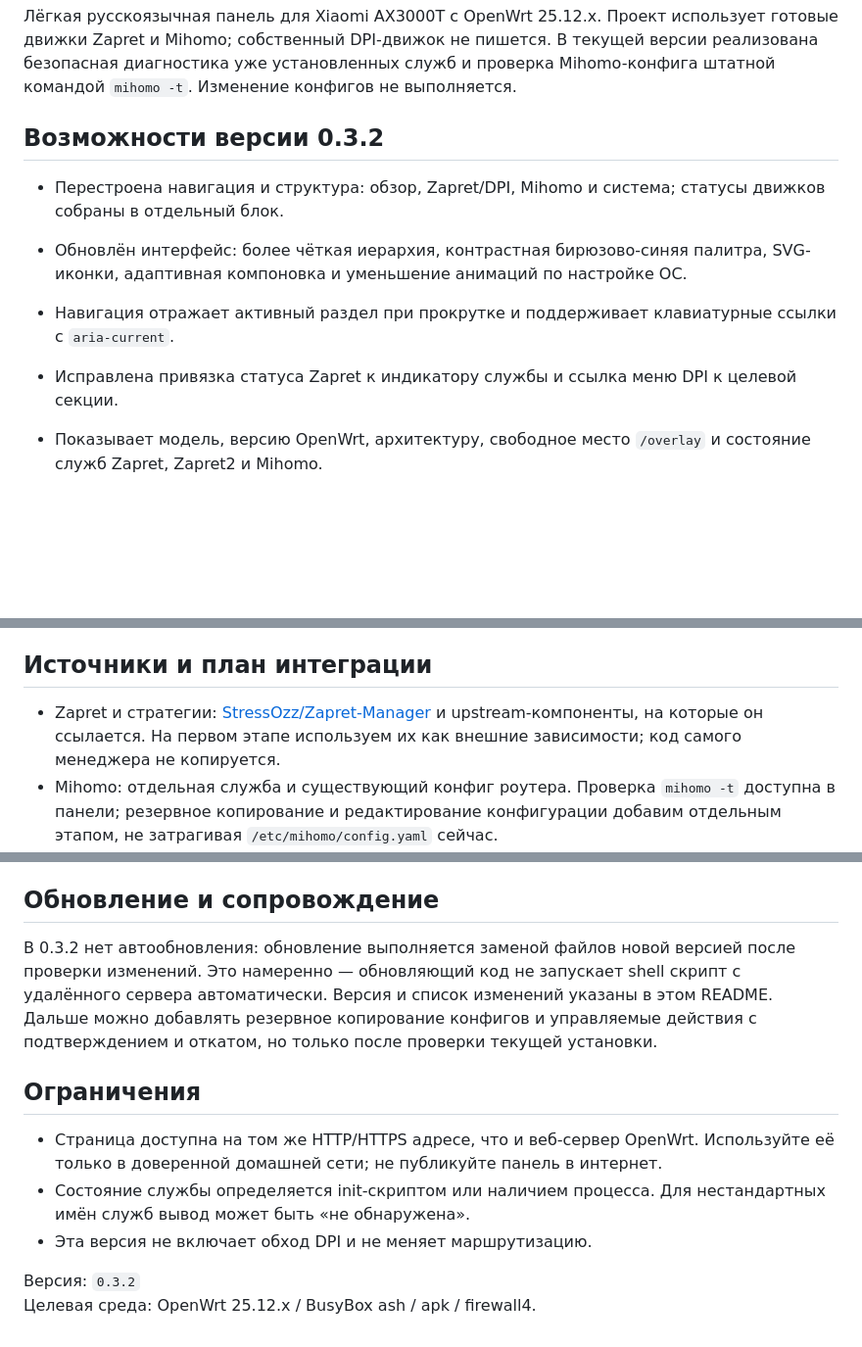
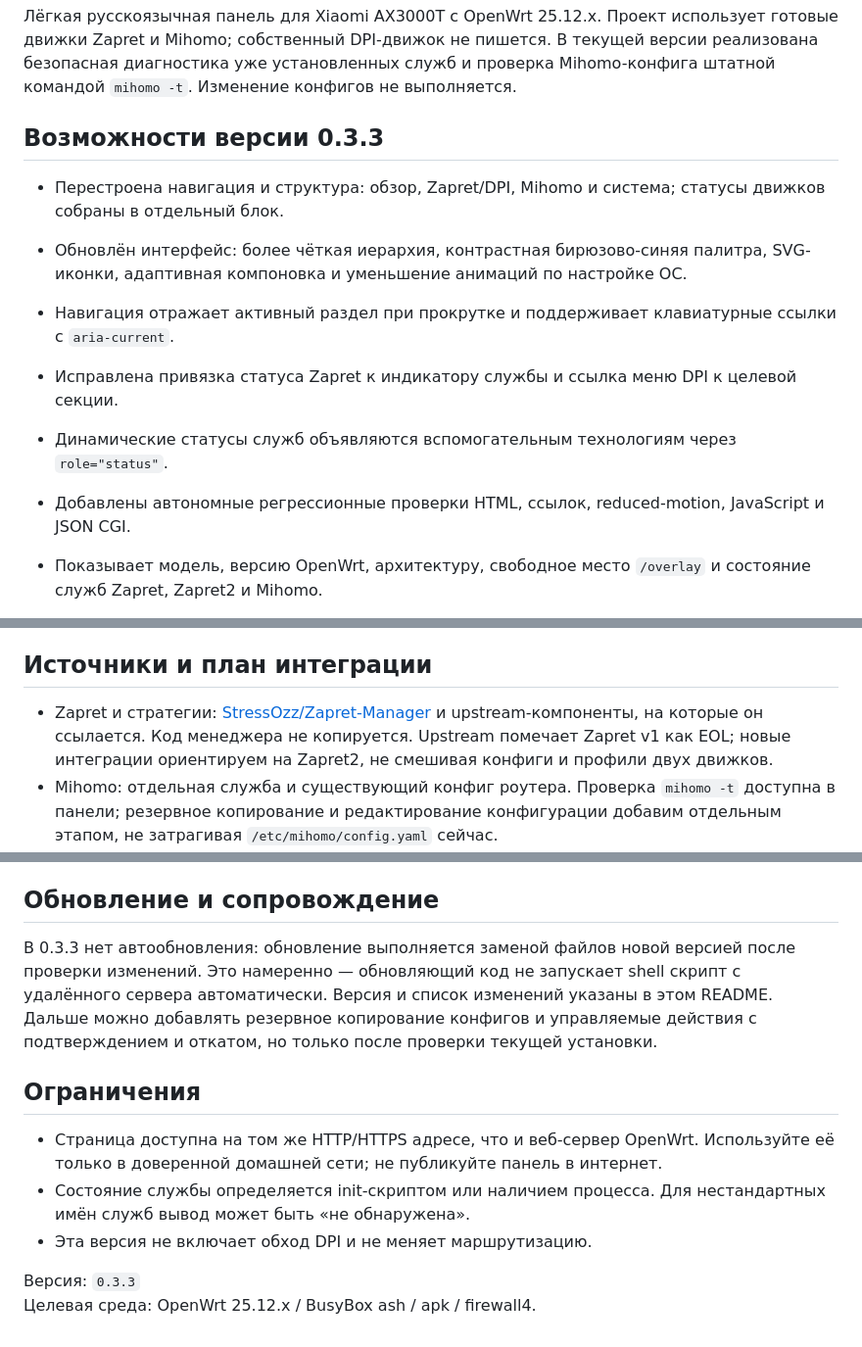
Before and after one commit to averments-tech/sk, a Markdown page: routercare-openwrt/README.md, 3 parts joined by grey strips. Shown at 98% size. Rendered like a GitHub page; blank space fills up the shorter version.

Commit message:
docs: describe RouterCare 0.3.3

```diff
--- a/routercare-openwrt/README.md
+++ b/routercare-openwrt/README.md
@@ -6,12 +6,14 @@
 проверка Mihomo-конфига штатной командой `mihomo -t`. Изменение конфигов не
 выполняется.
 
-## Возможности версии 0.3.2
+## Возможности версии 0.3.3
 
 - Перестроена навигация и структура: обзор, Zapret/DPI, Mihomo и система; статусы движков собраны в отдельный блок.
 - Обновлён интерфейс: более чёткая иерархия, контрастная бирюзово-синяя палитра, SVG-иконки, адаптивная компоновка и уменьшение анимаций по настройке ОС.
 - Навигация отражает активный раздел при прокрутке и поддерживает клавиатурные ссылки с `aria-current`.
 - Исправлена привязка статуса Zapret к индикатору службы и ссылка меню DPI к целевой секции.
+- Динамические статусы служб объявляются вспомогательным технологиям через `role="status"`.
+- Добавлены автономные регрессионные проверки HTML, ссылок, reduced-motion, JavaScript и JSON CGI.
 
 - Показывает модель, версию OpenWrt, архитектуру, свободное место `/overlay` и
   состояние служб Zapret, Zapret2 и Mihomo.
@@ -32,8 +34,9 @@ Workflow GitHub Actions собирает официальный Zapret2 `v1.0.5.
 ## Источники и план интеграции
 
 - Zapret и стратегии: [StressOzz/Zapret-Manager](https://github.com/StressOzz/Zapret-Manager)
-  и upstream-компоненты, на которые он ссылается. На первом этапе используем
-  их как внешние зависимости; код самого менеджера не копируется.
+  и upstream-компоненты, на которые он ссылается. Код менеджера не копируется.
+  Upstream помечает Zapret v1 как EOL; новые интеграции ориентируем на Zapret2,
+  не смешивая конфиги и профили двух движков.
 - Mihomo: отдельная служба и существующий конфиг роутера. Проверка `mihomo -t`
   доступна в панели; резервное копирование и редактирование конфигурации
   добавим отдельным этапом, не затрагивая `/etc/mihomo/config.yaml` сейчас.
@@ -68,7 +71,7 @@ RouterCare. Резервные копии остаются в `/root/routercare-
 
 ## Обновление и сопровождение
 
-В 0.3.2 нет автообновления: обновление выполняется заменой файлов новой версией
+В 0.3.3 нет автообновления: обновление выполняется заменой файлов новой версией
 после проверки изменений. Это намеренно — обновляющий код не запускает shell
 скрипт с удалённого сервера автоматически. Версия и список изменений указаны в
 этом README. Дальше можно добавлять резервное копирование конфигов и управляемые
@@ -83,5 +86,5 @@ RouterCare. Резервные копии остаются в `/root/routercare-
   нестандартных имён служб вывод может быть «не обнаружена».
 - Эта версия не включает обход DPI и не меняет маршрутизацию.
 
-Версия: `0.3.2`
+Версия: `0.3.3`
 Целевая среда: OpenWrt 25.12.x / BusyBox ash / apk / firewall4.
```
